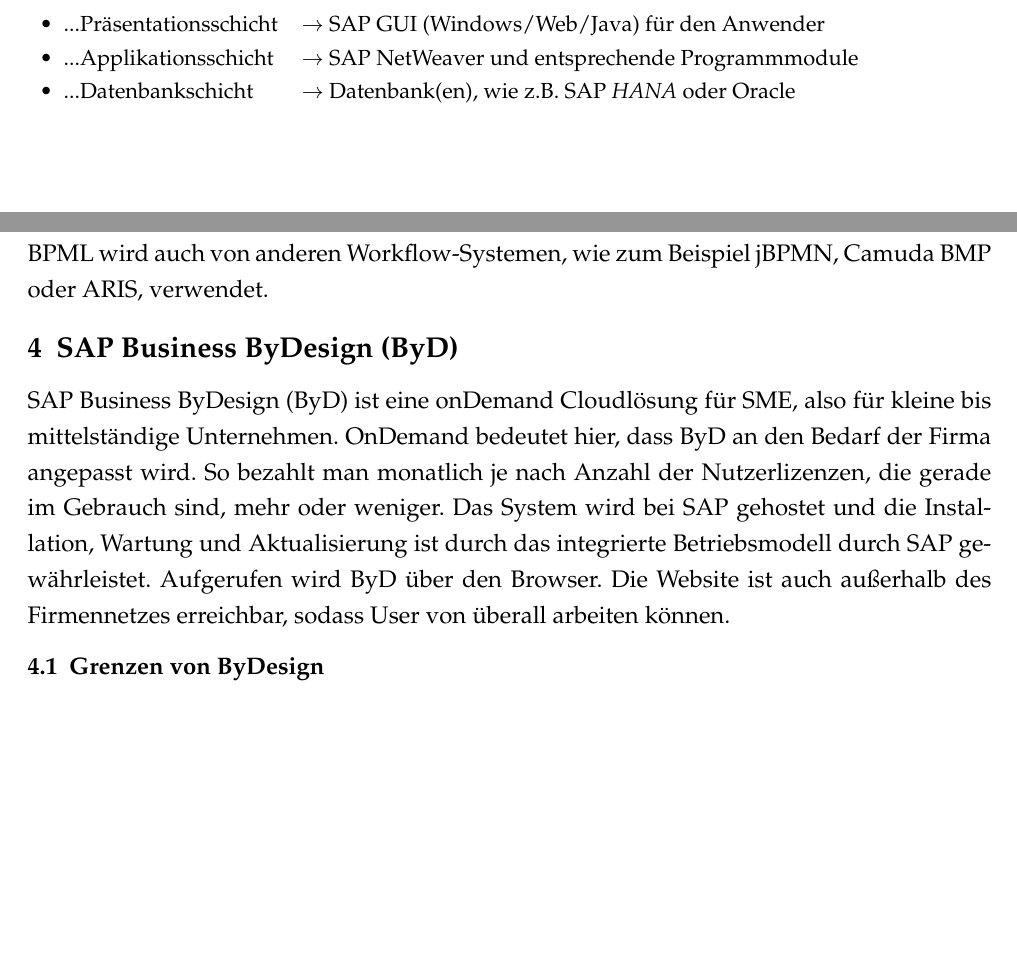
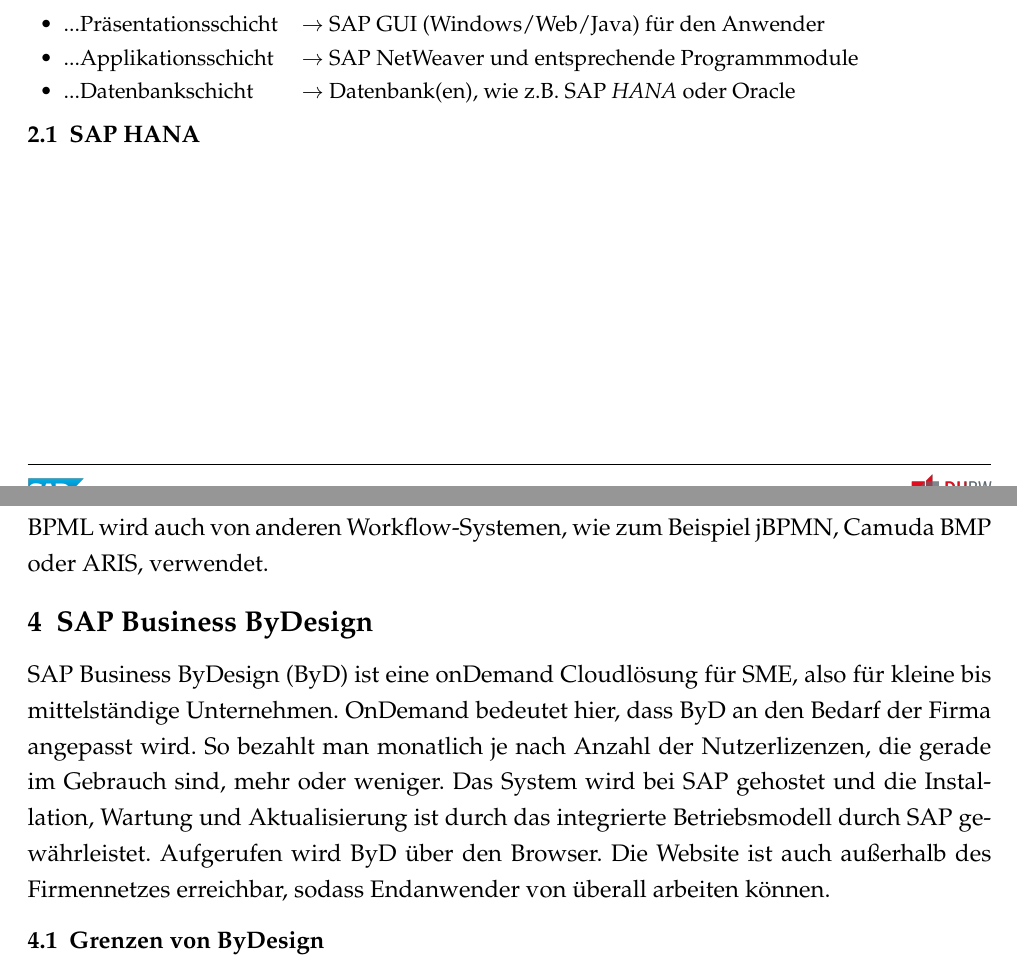
Before and after one commit to wagnst/paper-sap-worflow, a LaTeX document (handout/handout.tex): two parts of pages 1 and 3 of 4, joined at a grey line, cut so that both start at the same text, the shorter picture padded with empty space. Compiled offline with pdfLaTeX.

Commit message:
subsection hana

```diff
--- a/handout/handout.tex
+++ b/handout/handout.tex
@@ -55,6 +55,8 @@
 \end{tabular}
 \normalsize
 
+\subsection{SAP HANA}
+
 %%
 \newpage
 
@@ -80,9 +82,9 @@
 
 BPML wird auch von anderen Workflow-Systemen, wie zum Beispiel jBPMN, Camuda BMP oder ARIS, verwendet.
 
-\section{SAP Business ByDesign (ByD)}
+\section{SAP Business ByDesign}
 
-SAP Business ByDesign (ByD) ist eine onDemand Cloudlösung für SME, also für kleine bis mittelständige Unternehmen. OnDemand bedeutet hier, dass ByD an den Bedarf der Firma angepasst wird. So bezahlt man monatlich je nach Anzahl der Nutzerlizenzen, die gerade im Gebrauch sind, mehr oder weniger. Das System wird bei SAP gehostet und die Installation, Wartung und Aktualisierung ist durch das integrierte Betriebsmodell durch SAP gewährleistet. Aufgerufen wird ByD über den Browser. Die Website ist auch außerhalb des Firmennetzes erreichbar, sodass User von überall arbeiten können.
+SAP Business ByDesign (ByD) ist eine onDemand Cloudlösung für SME, also für kleine bis mittelständige Unternehmen. OnDemand bedeutet hier, dass ByD an den Bedarf der Firma angepasst wird. So bezahlt man monatlich je nach Anzahl der Nutzerlizenzen, die gerade im Gebrauch sind, mehr oder weniger. Das System wird bei SAP gehostet und die Installation, Wartung und Aktualisierung ist durch das integrierte Betriebsmodell durch SAP gewährleistet. Aufgerufen wird ByD über den Browser. Die Website ist auch außerhalb des Firmennetzes erreichbar, sodass Endanwender von überall arbeiten können.
 
 \subsection{Grenzen von ByDesign}
 
```
Also changed, not shown: handout/handout.pdf.
